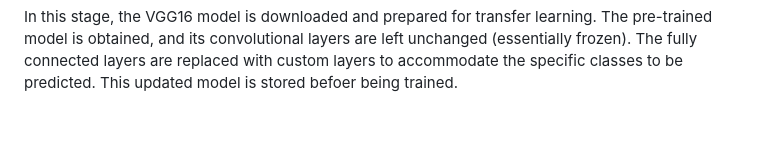
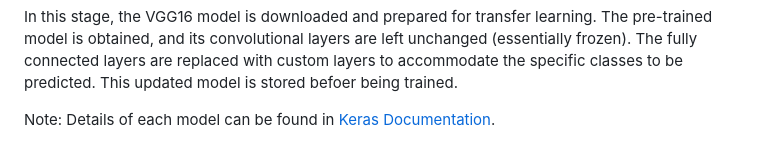
Before and after one commit to VivekaAryan/Cancer-classfiication-using-MLflow-and-DVC, a Markdown page: README.md, the part around the change. GitHub-like rendering; blank space fills up the shorter version.

Commit message:
Updated Prepare base model in Readme.

```diff
--- a/README.md
+++ b/README.md
@@ -94,3 +94,5 @@ Note: The testing is all done in the research folder. Also, make sure the data i
 
 #### 5.2. Prepare Base Model:
 In this stage, the VGG16 model is downloaded and prepared for transfer learning. The pre-trained model is obtained, and its convolutional layers are left unchanged (essentially frozen). The fully connected layers are replaced with custom layers to accommodate the specific classes to be predicted. This updated model is stored befoer being trained.
+
+Note: Details of each model can be found in [Keras Documentation](https://keras.io/api/applications/).
```
